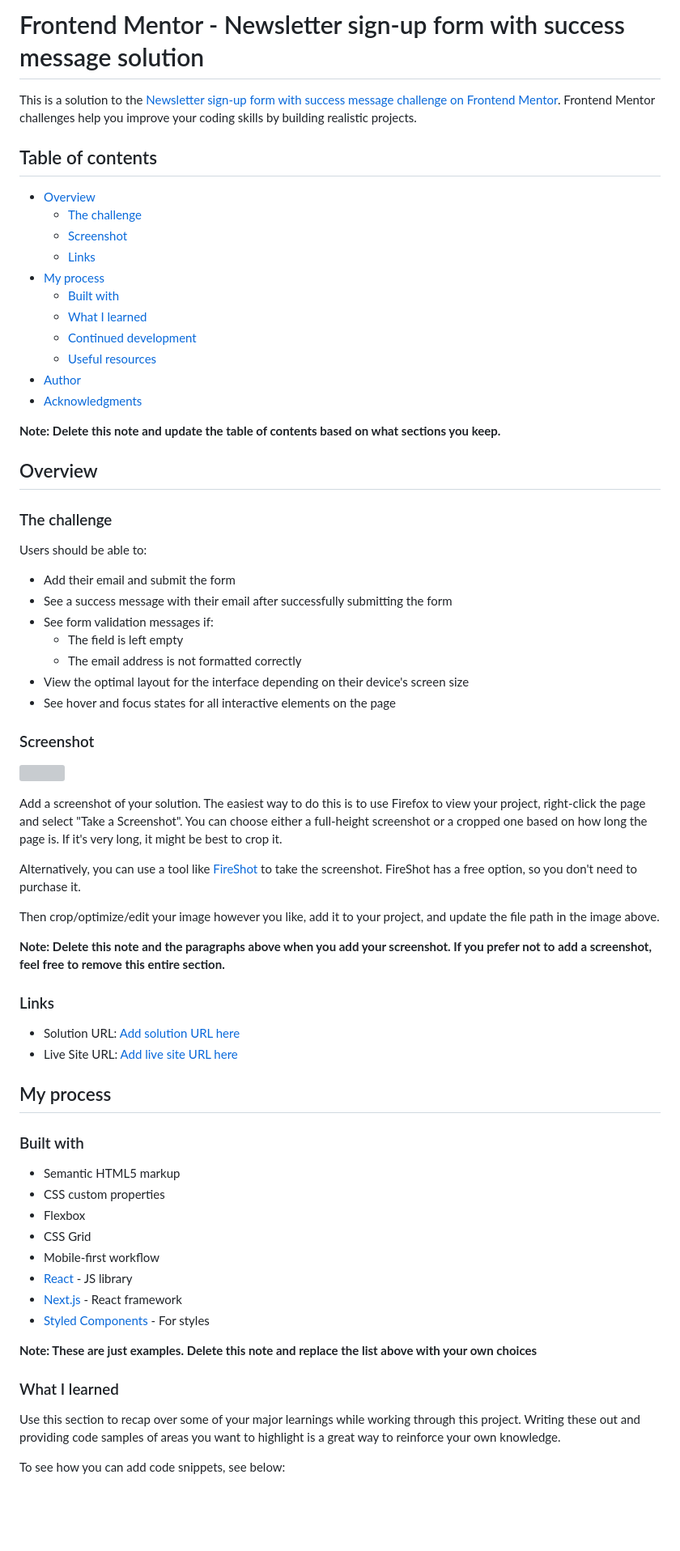
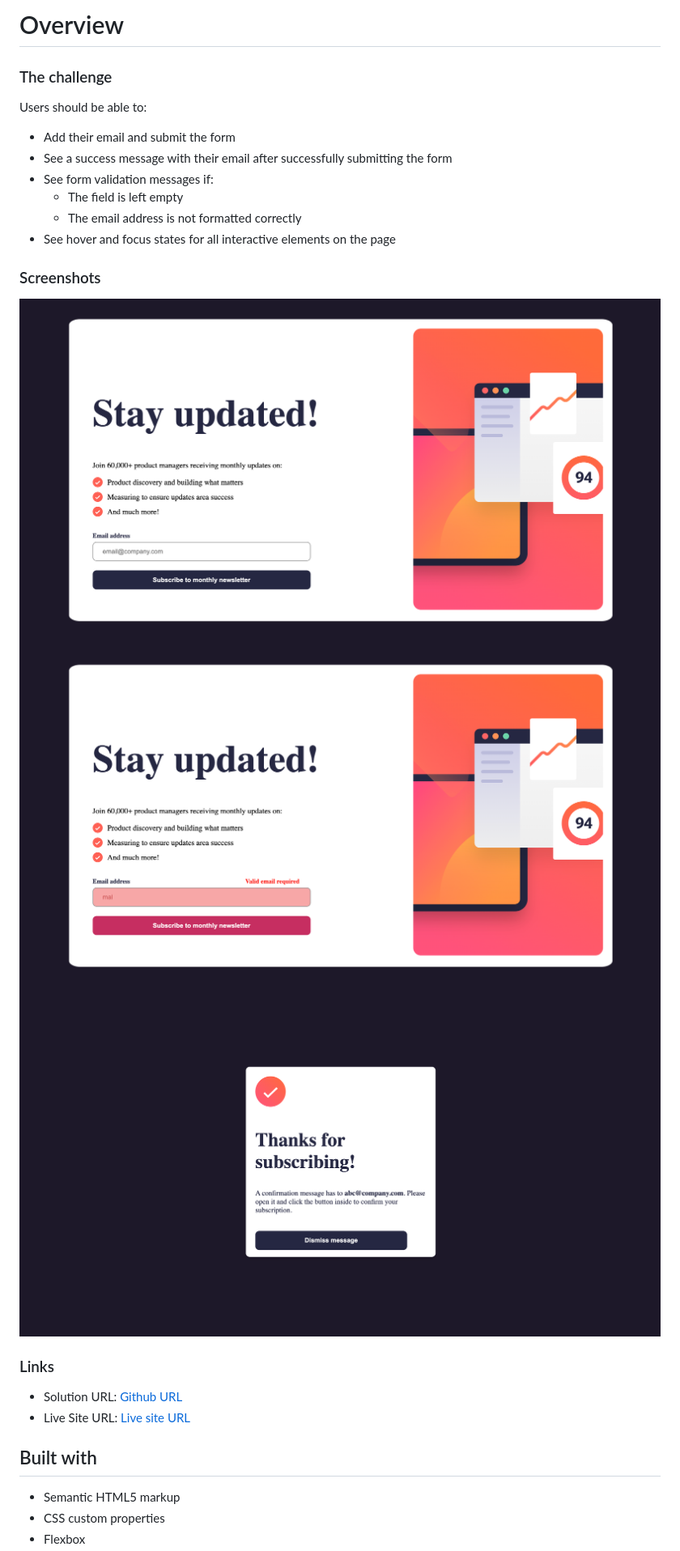
Before and after one commit to gkuzivam/newsletter-sign-up, a Markdown page: README.md, the part around the change printed below. Shown: that part at 81% size. GitHub-like rendering; pictures changed too: error.png (added), sign-up.png (added), success.png (added); blank space fills up the shorter version; grey boxes are pictures that could not be loaded.

Commit message:
finalise readme

```diff
--- a/README.md
+++ b/README.md
@@ -1,24 +1,4 @@
-# Frontend Mentor - Newsletter sign-up form with success message solution
-
-This is a solution to the [Newsletter sign-up form with success message challenge on Frontend Mentor](https://www.frontendmentor.io/challenges/newsletter-signup-form-with-success-message-3FC1AZbNrv). Frontend Mentor challenges help you improve your coding skills by building realistic projects.
-
-## Table of contents
-
-- [Overview](#overview)
-  - [The challenge](#the-challenge)
-  - [Screenshot](#screenshot)
-  - [Links](#links)
-- [My process](#my-process)
-  - [Built with](#built-with)
-  - [What I learned](#what-i-learned)
-  - [Continued development](#continued-development)
-  - [Useful resources](#useful-resources)
-- [Author](#author)
-- [Acknowledgments](#acknowledgments)
-
-**Note: Delete this note and update the table of contents based on what sections you keep.**
-
-## Overview
+# Overview
 
 ### The challenge
 
@@ -29,44 +9,23 @@ Users should be able to:
 - See form validation messages if:
   - The field is left empty
   - The email address is not formatted correctly
-- View the optimal layout for the interface depending on their device's screen size
 - See hover and focus states for all interactive elements on the page
 
-### Screenshot
+### Screenshots
 
-![](./screenshot.jpg)
-
-Add a screenshot of your solution. The easiest way to do this is to use Firefox to view your project, right-click the page and select "Take a Screenshot". You can choose either a full-height screenshot or a cropped one based on how long the page is. If it's very long, it might be best to crop it.
-
-Alternatively, you can use a tool like [FireShot](https://getfireshot.com/) to take the screenshot. FireShot has a free option, so you don't need to purchase it.
-
-Then crop/optimize/edit your image however you like, add it to your project, and update the file path in the image above.
-
-**Note: Delete this note and the paragraphs above when you add your screenshot. If you prefer not to add a screenshot, feel free to remove this entire section.**
+![](./sign-up.png)
+![](./error.png)
+![](./success.png)
 
 ### Links
 
-- Solution URL: [Add solution URL here](https://your-solution-url.com)
-- Live Site URL: [Add live site URL here](https://your-live-site-url.com)
+- Solution URL: [Github URL](https://github.com/gkuzivam/newsletter-sign-up/tree/main)
+- Live Site URL: [Live site URL](https://gkuzivam.github.io/newsletter-sign-up/)
 
-## My process
 
-### Built with
+
+## Built with
 
 - Semantic HTML5 markup
 - CSS custom properties
 - Flexbox
-- CSS Grid
-- Mobile-first workflow
-- [React](https://reactjs.org/) - JS library
-- [Next.js](https://nextjs.org/) - React framework
-- [Styled Components](https://styled-components.com/) - For styles
-
-**Note: These are just examples. Delete this note and replace the list above with your own choices**
-
-### What I learned
-
-Use this section to recap over some of your major learnings while working through this project. Writing these out and providing code samples of areas you want to highlight is a great way to reinforce your own knowledge.
-
-To see how you can add code snippets, see below:
-
```
Also changed, not shown: other parts of README.md (+1 -44 lines).
